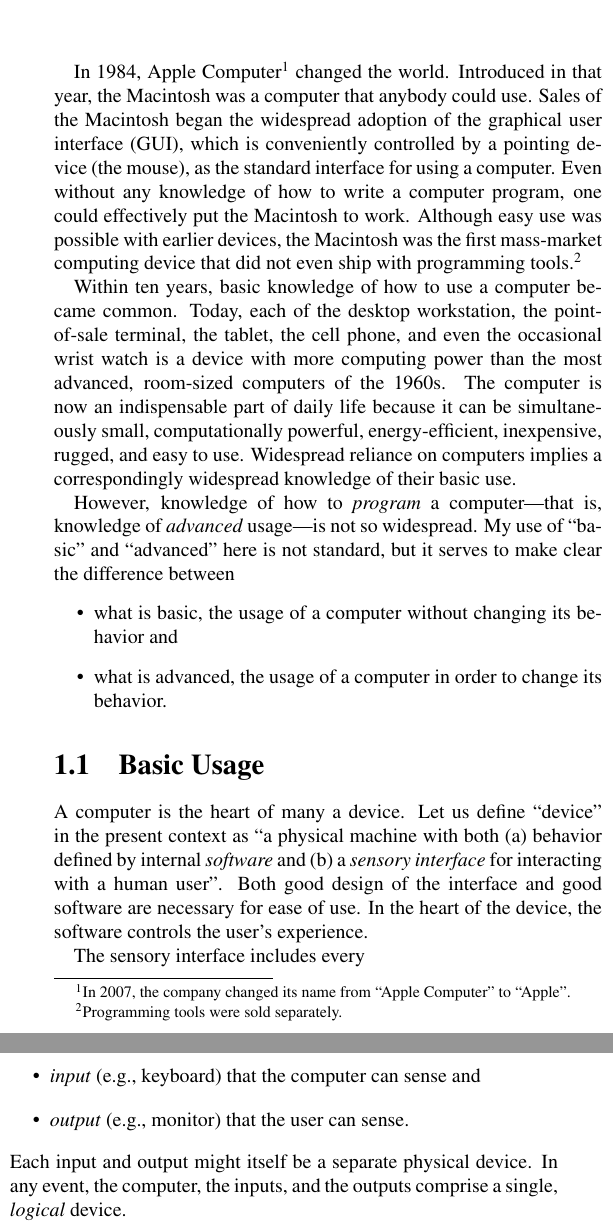
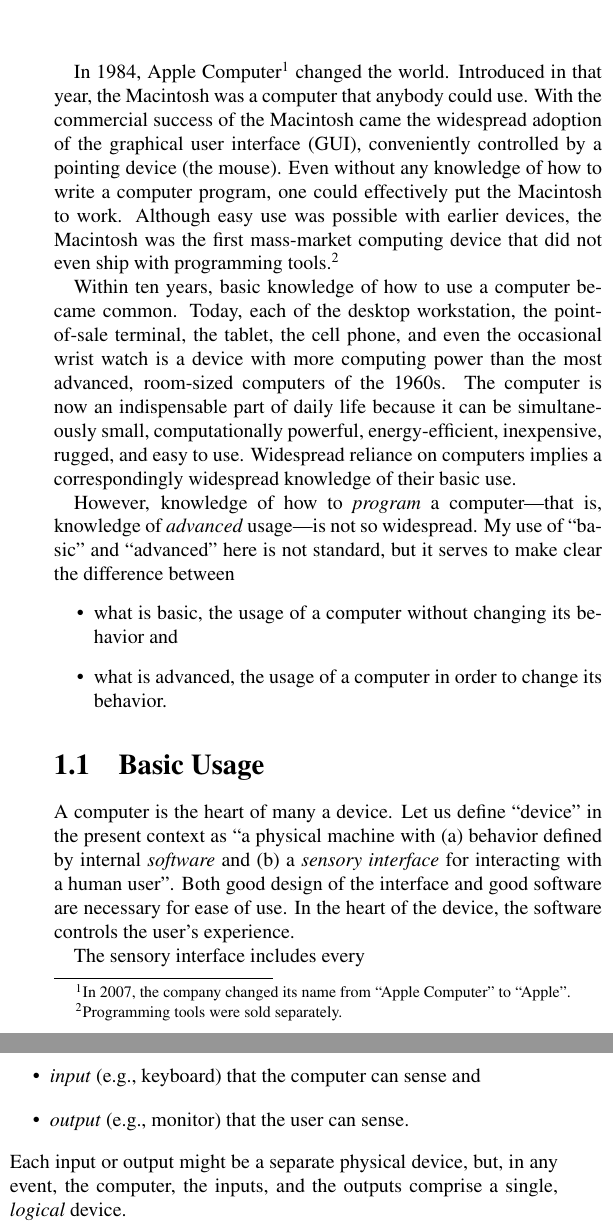
Before and after one commit to tevaughan/how-to-program, a LaTeX thesis (how-to-program.tex): two parts of the columns of page 5 of 13, joined at a grey line, cut so that both start at the same text. Compiled offline with pdfLaTeX.

Commit message:
Fixed formatting.

```diff
--- a/how-to-program.tex
+++ b/how-to-program.tex
@@ -70,13 +70,13 @@
 In 1984, Apple Computer\footnote{%
    In 2007, the company changed its name from ``Apple Computer'' to ``Apple''.}
 changed the world.  Introduced in that year, the Macintosh was a computer that
-anybody could use.  Sales of the Macintosh began the widespread adoption of the
-graphical user interface (GUI), which is conveniently controlled by a pointing
-device (the mouse), as the standard interface for using a computer.  Even
-without any knowledge of how to write a computer program, one could effectively
-put the Macintosh to work.  Although easy use was possible with earlier
-devices, the Macintosh was the first mass-market computing device that did not
-even ship with programming tools.\footnote{%
+anybody could use.  With the commercial success of the Macintosh came the
+widespread adoption of the graphical user interface (GUI), conveniently
+controlled by a pointing device (the mouse).  Even without any knowledge of how
+to write a computer program, one could effectively put the Macintosh to work.
+Although easy use was possible with earlier devices, the Macintosh was the
+first mass-market computing device that did not even ship with programming
+tools.\footnote{%
    Programming tools were sold separately.}
 
 Within ten years, basic knowledge of how to use a computer became common.
@@ -102,20 +102,20 @@
 \section{Basic Usage}
 
 A computer is the heart of many a device.  Let us define ``device'' in the
-present context as ``a physical machine with both (a) behavior defined by
-internal \emph{software} and (b) a \emph{sensory interface} for interacting
-with a human user''.  Both good design of the interface and good software are
-necessary for ease of use.  In the heart of the device, the software controls
-the user's experience.
+present context as ``a physical machine with (a) behavior defined by internal
+\emph{software} and (b) a \emph{sensory interface} for interacting with a human
+user''.  Both good design of the interface and good software are necessary for
+ease of use.  In the heart of the device, the software controls the user's
+experience.
 
 The sensory interface includes every
 \begin{itemize}
    \item \emph{input} (e.g., keyboard) that the computer can sense and
    \item \emph{output} (e.g., monitor) that the user can sense.
 \end{itemize}
-Each input and output might itself be a separate physical device.  In any
-event, the computer, the inputs, and the outputs comprise a single,
-\emph{logical} device.
+Each input or output might be a separate physical device, but, in any event,
+the computer, the inputs, and the outputs comprise a single, \emph{logical}
+device.
 
 The software consists of the program or programs running in the computer.  By
 experimenting with the sensory interface, the user can learn how the device
```
Also changed, not shown: how-to-program.tex (6 more changed lines).
